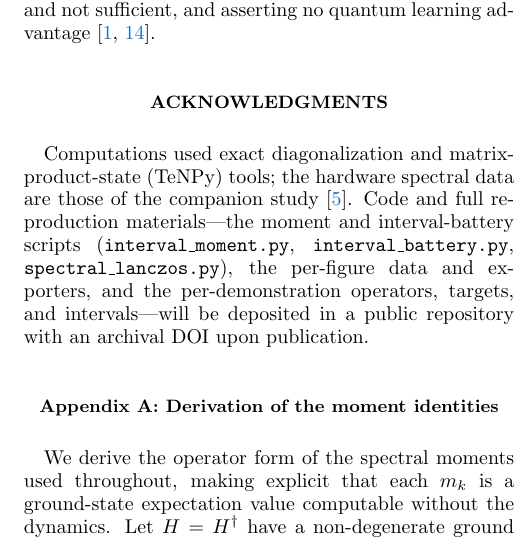
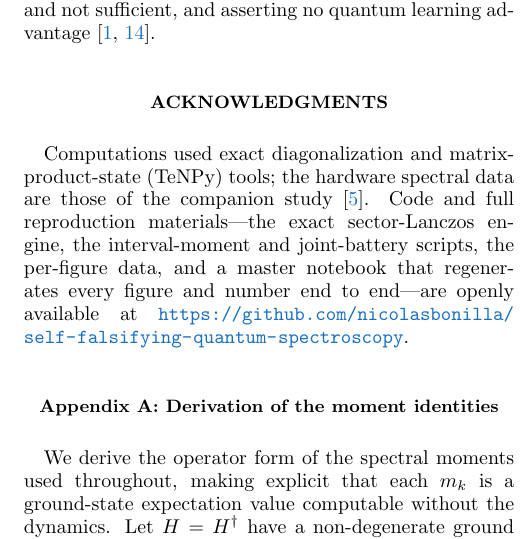
Before and after one commit to nicolasbonilla/reconstruction-independent-moment-tests, a LaTeX paper (paper/main.tex): part of one column of page 13 of 18, cut so that both start at the same text. The pictures show the PDF file paper/main.pdf that the author committed with the source.

Commit message:
paper: add code-availability link to this repository (Acknowledgments)
Co-Authored-By: Claude Opus 4.8 <noreply@anthropic.com>

```diff
--- a/paper/main.tex
+++ b/paper/main.tex
@@ -179,7 +179,7 @@ A natural objection follows from that very framing. The sharpest quantum-learnin
 Two threads of this paper meet in a single epistemological point. A necessary condition has the logical form of a universal law---one violation refutes the spectrum outright, while conformity establishes nothing---and this asymmetry is forced on us, not chosen for elegance: confirming a spectrum reported beyond independent reach would require a trusted reconstruction the regime does not supply, and cannot be presumed to supply later, since the frontier of classical reach itself shifts as classical methods improve~\cite{Preskill2018,Eisert2020}. An instrument that can only refute is then the honest match to the epistemic situation rather than a concession. What gives such refutation evidential force is the \emph{severity} of each test in Popper's own sense---a test the spectrum would very probably have failed had it been wrong: a reconstruction-independent moment is severe precisely because its agreement was not built in, whereas a moment read back off $A(\omega)$ is a test of zero severity that cannot fail and so adds no weight however often it is passed~\cite{Popper1959,SQDspec2608}. This is why survival of the battery is corroboration in the strict, deflationary sense and never a probability of correctness, which a necessary-but-not-sufficient screen cannot confer. The same asymmetry has an exact mathematical form: a learned reconstruction of a $T=0$ Lehmann spectrum is a candidate solution to a truncated moment problem, so whether it may be trusted is decided not by a held-out fit but by membership in a Hankel-positive convex body, within the sharp and computable Christoffel radius of Sec.~\ref{sec:christoffel}, and thereafter corroborated---never proved~\cite{ShohatTamarkin1943,Akhiezer1965,GM2010}. The same noncommutative moment/positivity machinery has recently been turned into certified bounds on ground-state \emph{observables} of many-body systems~\cite{WangAcin2024}, a certify-a-property-not-the-answer lane adjacent to ours. As a quantum processor is used more as an inferential and generative engine, its reports come to resemble testimony one cannot independently recompute, warranted---if at all---not by re-derivation but by the physical constraints one can make them confront. The screen developed here is one instance of that discipline and only that: one component of the falsifiable-trust layer such a programme requires, confined to a single error class, certifying no correctness of the reconstruction, its conditions necessary and not sufficient, and asserting no quantum learning advantage~\cite{OEACV2026,Lehmann1954}.
 
 \begin{acknowledgments}
-Computations used exact diagonalization and matrix-product-state (TeNPy) tools; the hardware spectral data are those of the companion study~\cite{SQDspec2608}. Code and full reproduction materials---the moment and interval-battery scripts (\texttt{interval\_moment.py}, \texttt{interval\_battery.py}, \texttt{spectral\_lanczos.py}), the per-figure data and exporters, and the per-demonstration operators, targets, and intervals---will be deposited in a public repository with an archival DOI upon publication.
+Computations used exact diagonalization and matrix-product-state (TeNPy) tools; the hardware spectral data are those of the companion study~\cite{SQDspec2608}. Code and full reproduction materials---the exact sector-Lanczos engine, the interval-moment and joint-battery scripts, the per-figure data, and a master notebook that regenerates every figure and number end to end---are openly available at \url{https://github.com/nicolasbonilla/self-falsifying-quantum-spectroscopy}.
 \end{acknowledgments}
 
 \appendix
```
Also changed, not shown: paper/main.pdf, 1 other file.
